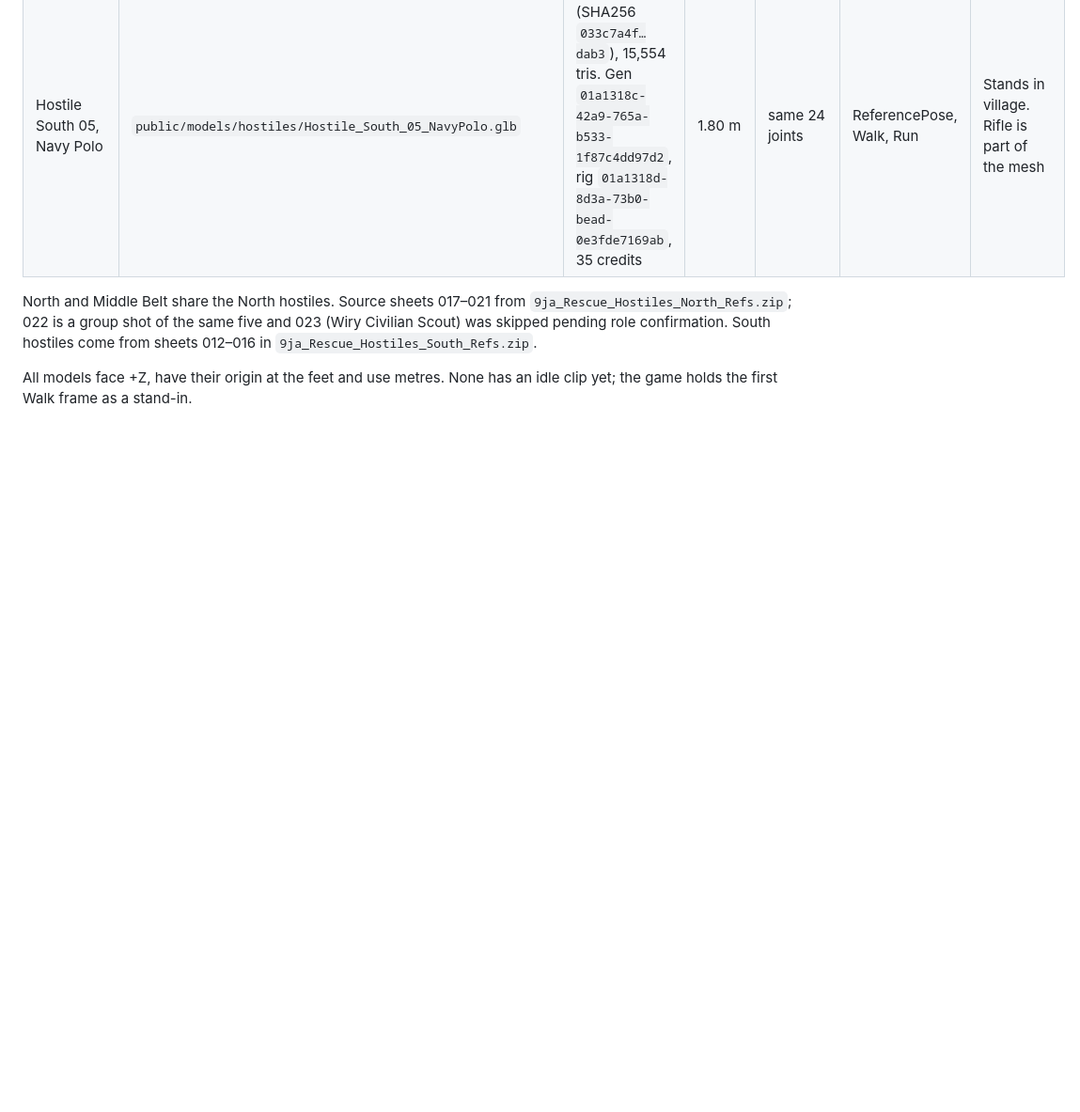
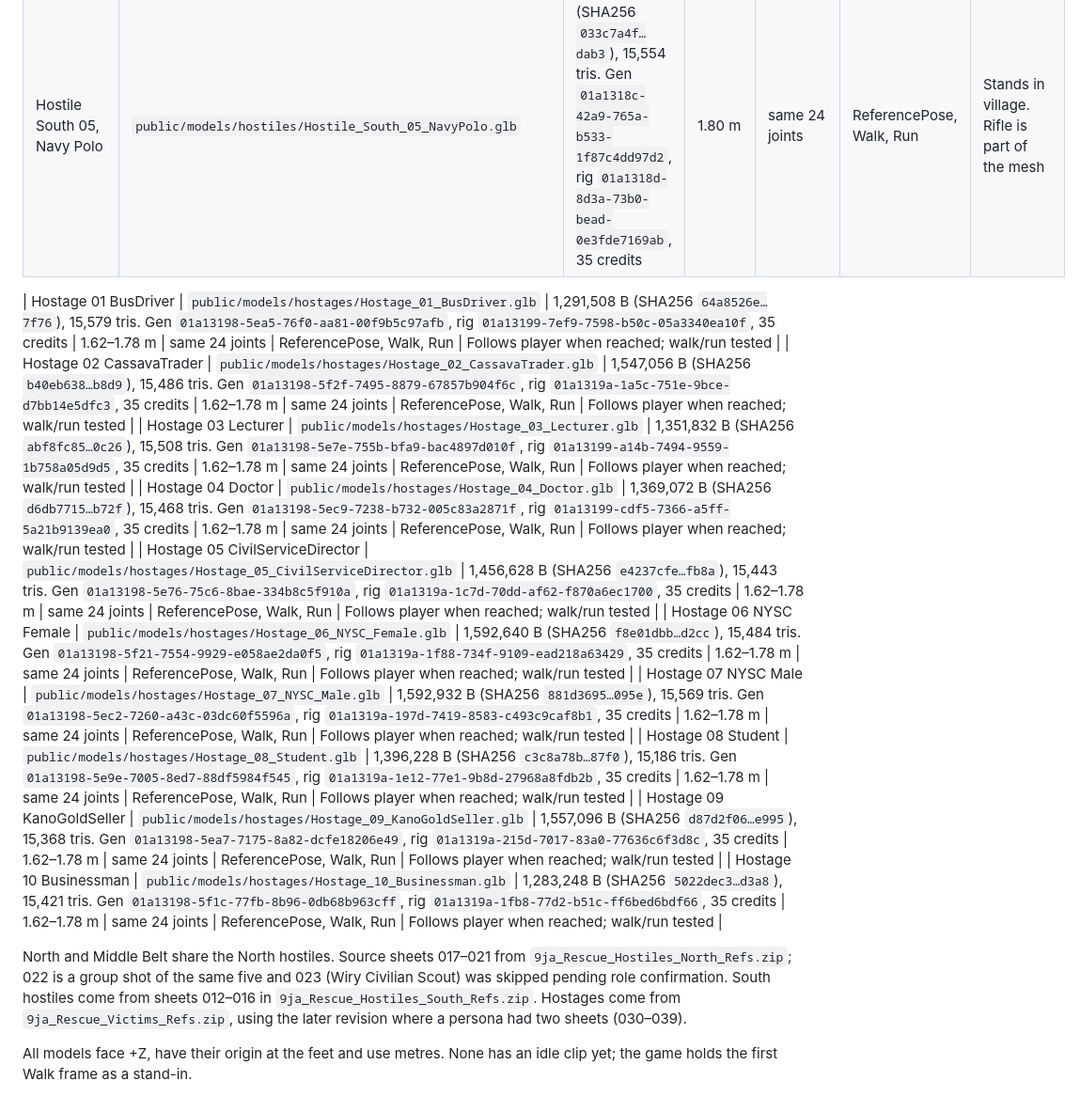
Before and after one commit to automateeaseai-arch/9ja-rescue, a Markdown page: README.md, the part around the change. Shown at 94% size. Rendered like a GitHub page; blank space fills up the shorter version.

Commit message:
Record hostage models in the asset register
Co-Authored-By: Claude Opus 5.5 <noreply@anthropic.com>
Claude-Session: https://claude.ai/code/session_01BpsDsDbEYpy3RQnk4jBVLf

```diff
--- a/README.md
+++ b/README.md
@@ -43,6 +43,17 @@ npm run build    # production files in dist/
 | Hostile South 04, Balaclava | `public/models/hostiles/Hostile_South_04_Balaclava.glb` | 1,575,252 B (SHA256 `3077077e…bbea`), 15,555 tris. Gen `01a1318c-430b-769c-938a-6e83f48bf4be`, rig `01a1318d-8836-7757-b19f-03c16f3078b4`, 35 credits | 1.80 m | same 24 joints | ReferencePose, Walk, Run | Stands in village. Rifle is part of the mesh |
 | Hostile South 05, Navy Polo | `public/models/hostiles/Hostile_South_05_NavyPolo.glb` | 1,538,088 B (SHA256 `033c7a4f…dab3`), 15,554 tris. Gen `01a1318c-42a9-765a-b533-1f87c4dd97d2`, rig `01a1318d-8d3a-73b0-bead-0e3fde7169ab`, 35 credits | 1.80 m | same 24 joints | ReferencePose, Walk, Run | Stands in village. Rifle is part of the mesh |
 
-North and Middle Belt share the North hostiles. Source sheets 017–021 from `9ja_Rescue_Hostiles_North_Refs.zip`; 022 is a group shot of the same five and 023 (Wiry Civilian Scout) was skipped pending role confirmation. South hostiles come from sheets 012–016 in `9ja_Rescue_Hostiles_South_Refs.zip`.
+| Hostage 01 BusDriver | `public/models/hostages/Hostage_01_BusDriver.glb` | 1,291,508 B (SHA256 `64a8526e…7f76`), 15,579 tris. Gen `01a13198-5ea5-76f0-aa81-00f9b5c97afb`, rig `01a13199-7ef9-7598-b50c-05a3340ea10f`, 35 credits | 1.62–1.78 m | same 24 joints | ReferencePose, Walk, Run | Follows player when reached; walk/run tested |
+| Hostage 02 CassavaTrader | `public/models/hostages/Hostage_02_CassavaTrader.glb` | 1,547,056 B (SHA256 `b40eb638…b8d9`), 15,486 tris. Gen `01a13198-5f2f-7495-8879-67857b904f6c`, rig `01a1319a-1a5c-751e-9bce-d7bb14e5dfc3`, 35 credits | 1.62–1.78 m | same 24 joints | ReferencePose, Walk, Run | Follows player when reached; walk/run tested |
+| Hostage 03 Lecturer | `public/models/hostages/Hostage_03_Lecturer.glb` | 1,351,832 B (SHA256 `abf8fc85…0c26`), 15,508 tris. Gen `01a13198-5e7e-755b-bfa9-bac4897d010f`, rig `01a13199-a14b-7494-9559-1b758a05d9d5`, 35 credits | 1.62–1.78 m | same 24 joints | ReferencePose, Walk, Run | Follows player when reached; walk/run tested |
+| Hostage 04 Doctor | `public/models/hostages/Hostage_04_Doctor.glb` | 1,369,072 B (SHA256 `d6db7715…b72f`), 15,468 tris. Gen `01a13198-5ec9-7238-b732-005c83a2871f`, rig `01a13199-cdf5-7366-a5ff-5a21b9139ea0`, 35 credits | 1.62–1.78 m | same 24 joints | ReferencePose, Walk, Run | Follows player when reached; walk/run tested |
+| Hostage 05 CivilServiceDirector | `public/models/hostages/Hostage_05_CivilServiceDirector.glb` | 1,456,628 B (SHA256 `e4237cfe…fb8a`), 15,443 tris. Gen `01a13198-5e76-75c6-8bae-334b8c5f910a`, rig `01a1319a-1c7d-70dd-af62-f870a6ec1700`, 35 credits | 1.62–1.78 m | same 24 joints | ReferencePose, Walk, Run | Follows player when reached; walk/run tested |
+| Hostage 06 NYSC Female | `public/models/hostages/Hostage_06_NYSC_Female.glb` | 1,592,640 B (SHA256 `f8e01dbb…d2cc`), 15,484 tris. Gen `01a13198-5f21-7554-9929-e058ae2da0f5`, rig `01a1319a-1f88-734f-9109-ead218a63429`, 35 credits | 1.62–1.78 m | same 24 joints | ReferencePose, Walk, Run | Follows player when reached; walk/run tested |
+| Hostage 07 NYSC Male | `public/models/hostages/Hostage_07_NYSC_Male.glb` | 1,592,932 B (SHA256 `881d3695…095e`), 15,569 tris. Gen `01a13198-5ec2-7260-a43c-03dc60f5596a`, rig `01a1319a-197d-7419-8583-c493c9caf8b1`, 35 credits | 1.62–1.78 m | same 24 joints | ReferencePose, Walk, Run | Follows player when reached; walk/run tested |
+| Hostage 08 Student | `public/models/hostages/Hostage_08_Student.glb` | 1,396,228 B (SHA256 `c3c8a78b…87f0`), 15,186 tris. Gen `01a13198-5e9e-7005-8ed7-88df5984f545`, rig `01a1319a-1e12-77e1-9b8d-27968a8fdb2b`, 35 credits | 1.62–1.78 m | same 24 joints | ReferencePose, Walk, Run | Follows player when reached; walk/run tested |
+| Hostage 09 KanoGoldSeller | `public/models/hostages/Hostage_09_KanoGoldSeller.glb` | 1,557,096 B (SHA256 `d87d2f06…e995`), 15,368 tris. Gen `01a13198-5ea7-7175-8a82-dcfe18206e49`, rig `01a1319a-215d-7017-83a0-77636c6f3d8c`, 35 credits | 1.62–1.78 m | same 24 joints | ReferencePose, Walk, Run | Follows player when reached; walk/run tested |
+| Hostage 10 Businessman | `public/models/hostages/Hostage_10_Businessman.glb` | 1,283,248 B (SHA256 `5022dec3…d3a8`), 15,421 tris. Gen `01a13198-5f1c-77fb-8b96-0db68b963cff`, rig `01a1319a-1fb8-77d2-b51c-ff6bed6bdf66`, 35 credits | 1.62–1.78 m | same 24 joints | ReferencePose, Walk, Run | Follows player when reached; walk/run tested |
+
+North and Middle Belt share the North hostiles. Source sheets 017–021 from `9ja_Rescue_Hostiles_North_Refs.zip`; 022 is a group shot of the same five and 023 (Wiry Civilian Scout) was skipped pending role confirmation. South hostiles come from sheets 012–016 in `9ja_Rescue_Hostiles_South_Refs.zip`. Hostages come from `9ja_Rescue_Victims_Refs.zip`, using the later revision where a persona had two sheets (030–039).
 
 All models face +Z, have their origin at the feet and use metres. None has an idle clip yet; the game holds the first Walk frame as a stand-in.
```
